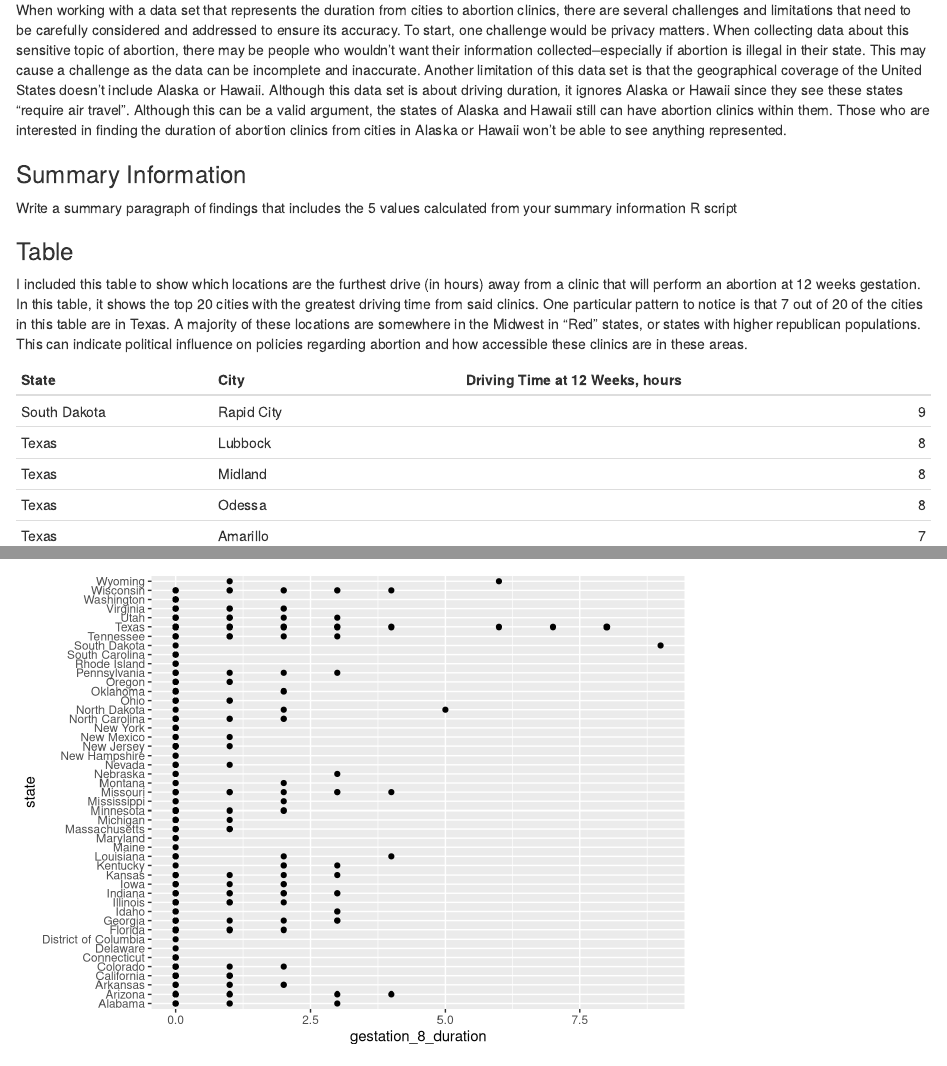
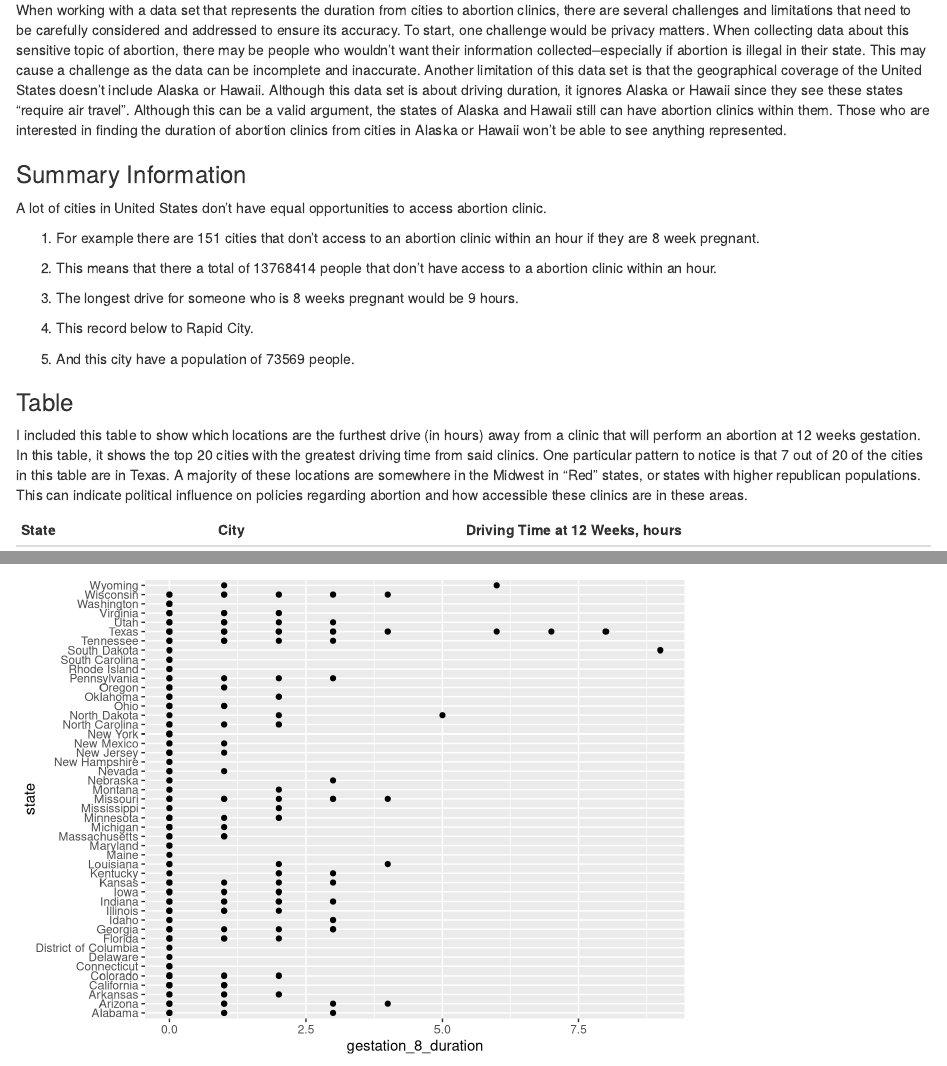
Before and after one commit to info201a-su23/exploratory-analysis-p02-ihende, an R Markdown document (index.Rmd): the page in a window 1100 px wide, from 3250 px down, and a second part further down, joined at a grey line. Rendered offline with R 4.5, knitr and Pandoc, with nearby package versions.

Commit message:
Update index.Rmd
Added info for Summary Info

````diff
--- a/index.Rmd
+++ b/index.Rmd
@@ -5,6 +5,7 @@ output: html_document
 
 ```{r setup, include = FALSE}
 source("First Chart.R")
+source("Calc summary.R")
 ```
 
 ## How Far is Too Far - Abortion Clinics Dataset
@@ -136,7 +137,17 @@ When working with a data set that represents the duration from cities to abortio
 
 ### Summary Information
 
-Write a summary paragraph of findings that includes the 5 values calculated from your summary information R script
+A lot of cities in United States don't have equal opportunities to access abortion clinic.
+
+1. For example there are `r CitiesWithoutClinicAccessIn8hrs` cities that don't access to an abortion clinic within an hour if they are 8 week pregnant.
+
+2. This means that there a total of `r totalPeople` people that don't have access to a abortion clinic within an hour.
+
+3. The longest drive for someone who is 8 weeks pregnant would be `r longestDriveforCitiesIf8` hours.
+
+4. This record below to `r CitiesWithLongestDrive$city`.
+
+5. And this city have a population of `r CitiesWithLongestDrive$population` people.
 
 ### Table
 
````
